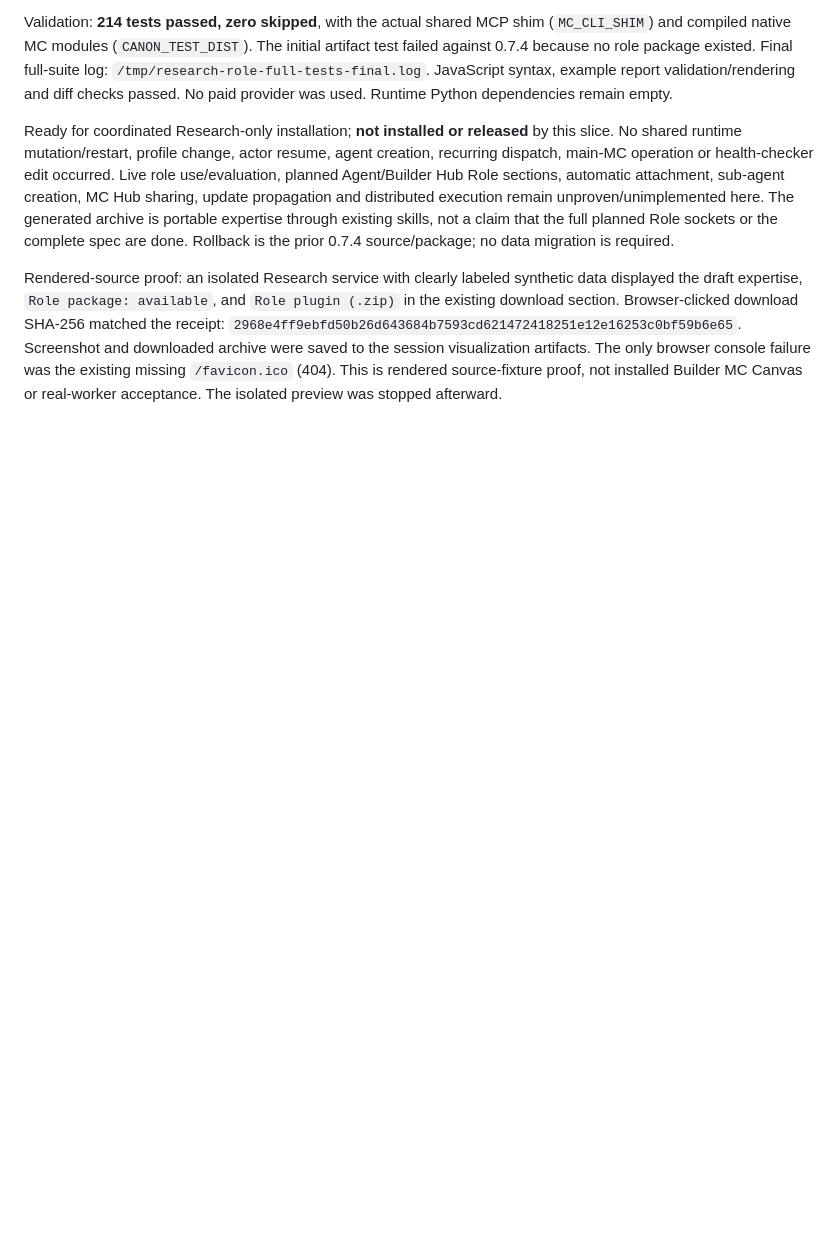
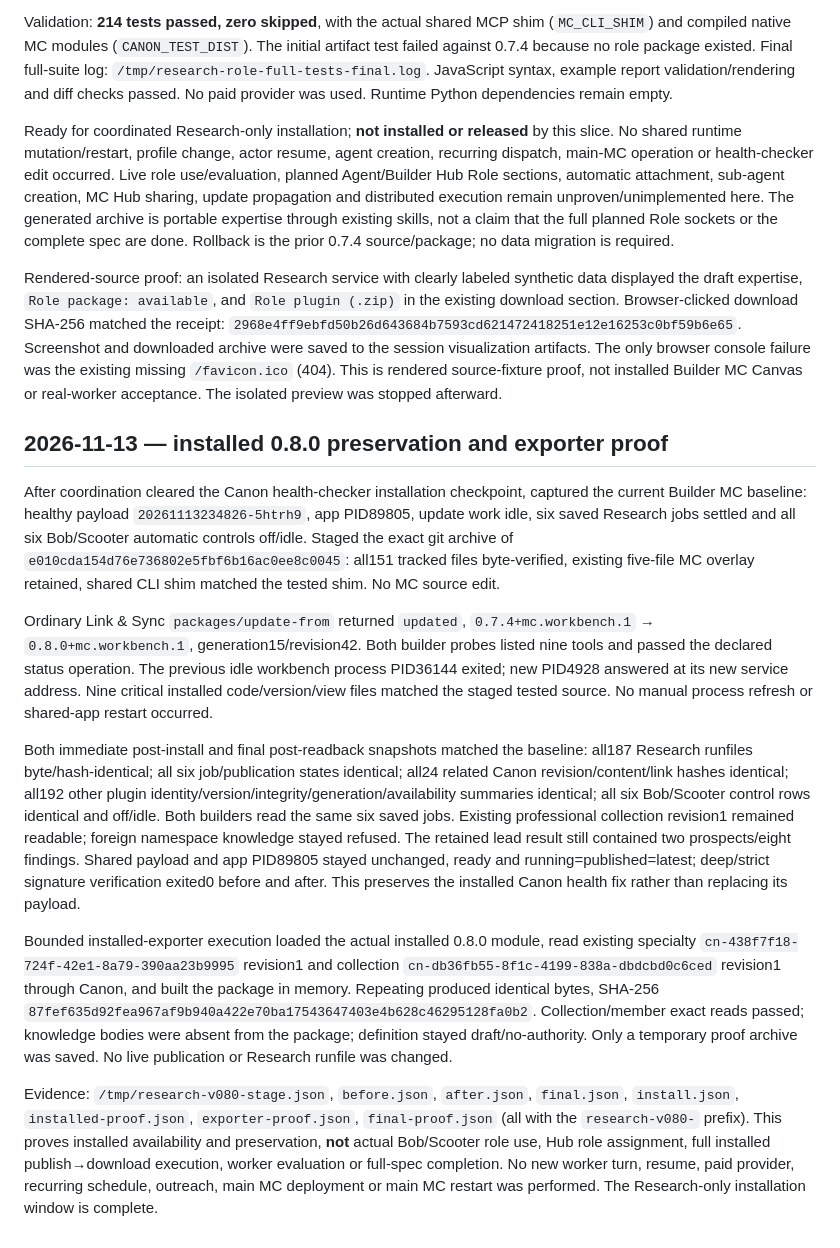
Before and after one commit to acratt13/tmf-research, a Markdown page: docs/VERIFICATION.md, the part around the change. Rendered like a GitHub page; blank space fills up the shorter version.

Commit message:
docs(research): record installed role exporter preservation proof

```diff
--- a/docs/VERIFICATION.md
+++ b/docs/VERIFICATION.md
@@ -178,3 +178,15 @@ Validation: **214 tests passed, zero skipped**, with the actual shared MCP shim
 Ready for coordinated Research-only installation; **not installed or released** by this slice. No shared runtime mutation/restart, profile change, actor resume, agent creation, recurring dispatch, main-MC operation or health-checker edit occurred. Live role use/evaluation, planned Agent/Builder Hub Role sections, automatic attachment, sub-agent creation, MC Hub sharing, update propagation and distributed execution remain unproven/unimplemented here. The generated archive is portable expertise through existing skills, not a claim that the full planned Role sockets or the complete spec are done. Rollback is the prior 0.7.4 source/package; no data migration is required.
 
 Rendered-source proof: an isolated Research service with clearly labeled synthetic data displayed the draft expertise, `Role package: available`, and `Role plugin (.zip)` in the existing download section. Browser-clicked download SHA-256 matched the receipt: `2968e4ff9ebfd50b26d643684b7593cd621472418251e12e16253c0bf59b6e65`. Screenshot and downloaded archive were saved to the session visualization artifacts. The only browser console failure was the existing missing `/favicon.ico` (404). This is rendered source-fixture proof, not installed Builder MC Canvas or real-worker acceptance. The isolated preview was stopped afterward.
+
+## 2026-11-13 — installed 0.8.0 preservation and exporter proof
+
+After coordination cleared the Canon health-checker installation checkpoint, captured the current Builder MC baseline: healthy payload `20261113234826-5htrh9`, app PID89805, update work idle, six saved Research jobs settled and all six Bob/Scooter automatic controls off/idle. Staged the exact git archive of `e010cda154d76e736802e5fbf6b16ac0ee8c0045`: all151 tracked files byte-verified, existing five-file MC overlay retained, shared CLI shim matched the tested shim. No MC source edit.
+
+Ordinary Link & Sync `packages/update-from` returned `updated`, `0.7.4+mc.workbench.1` → `0.8.0+mc.workbench.1`, generation15/revision42. Both builder probes listed nine tools and passed the declared status operation. The previous idle workbench process PID36144 exited; new PID4928 answered at its new service address. Nine critical installed code/version/view files matched the staged tested source. No manual process refresh or shared-app restart occurred.
+
+Both immediate post-install and final post-readback snapshots matched the baseline: all187 Research runfiles byte/hash-identical; all six job/publication states identical; all24 related Canon revision/content/link hashes identical; all192 other plugin identity/version/integrity/generation/availability summaries identical; all six Bob/Scooter control rows identical and off/idle. Both builders read the same six saved jobs. Existing professional collection revision1 remained readable; foreign namespace knowledge stayed refused. The retained lead result still contained two prospects/eight findings. Shared payload and app PID89805 stayed unchanged, ready and running=published=latest; deep/strict signature verification exited0 before and after. This preserves the installed Canon health fix rather than replacing its payload.
+
+Bounded installed-exporter execution loaded the actual installed 0.8.0 module, read existing specialty `cn-438f7f18-724f-42e1-8a79-390aa23b9995` revision1 and collection `cn-db36fb55-8f1c-4199-838a-dbdcbd0c6ced` revision1 through Canon, and built the package in memory. Repeating produced identical bytes, SHA-256 `87fef635d92fea967af9b940a422e70ba17543647403e4b628c46295128fa0b2`. Collection/member exact reads passed; knowledge bodies were absent from the package; definition stayed draft/no-authority. Only a temporary proof archive was saved. No live publication or Research runfile was changed.
+
+Evidence: `/tmp/research-v080-stage.json`, `before.json`, `after.json`, `final.json`, `install.json`, `installed-proof.json`, `exporter-proof.json`, `final-proof.json` (all with the `research-v080-` prefix). This proves installed availability and preservation, **not** actual Bob/Scooter role use, Hub role assignment, full installed publish→download execution, worker evaluation or full-spec completion. No new worker turn, resume, paid provider, recurring schedule, outreach, main MC deployment or main MC restart was performed. The Research-only installation window is complete.
```
